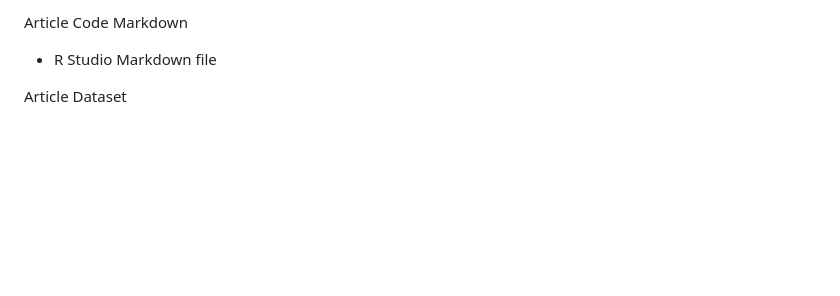
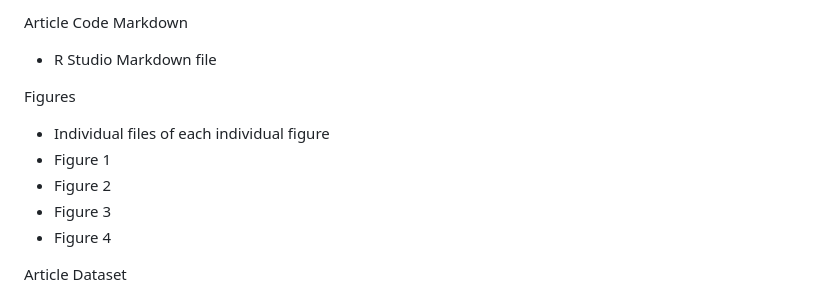
Before and after one commit to noblefjn/Anemonefish-prioritise-mutualistic-partner-over-social-group-during-marine-heatwave, a Markdown page: README.md, the part around the change. Rendered like a GitHub page; blank space fills up the shorter version.

Commit message:
Update README to include figures section
Added section for individual figure files in README.

```diff
--- a/README.md
+++ b/README.md
@@ -18,6 +18,13 @@ Article Code
 
 Article Code Markdown
 - R Studio Markdown file
+
+Figures
+- Individual files of each individual figure
+-   Figure 1
+-   Figure 2
+-   Figure 3
+-   Figure 4
 
 Article Dataset
 - Dataset used for analysis. Not all factors utilised in final analysis but listed here:
```
